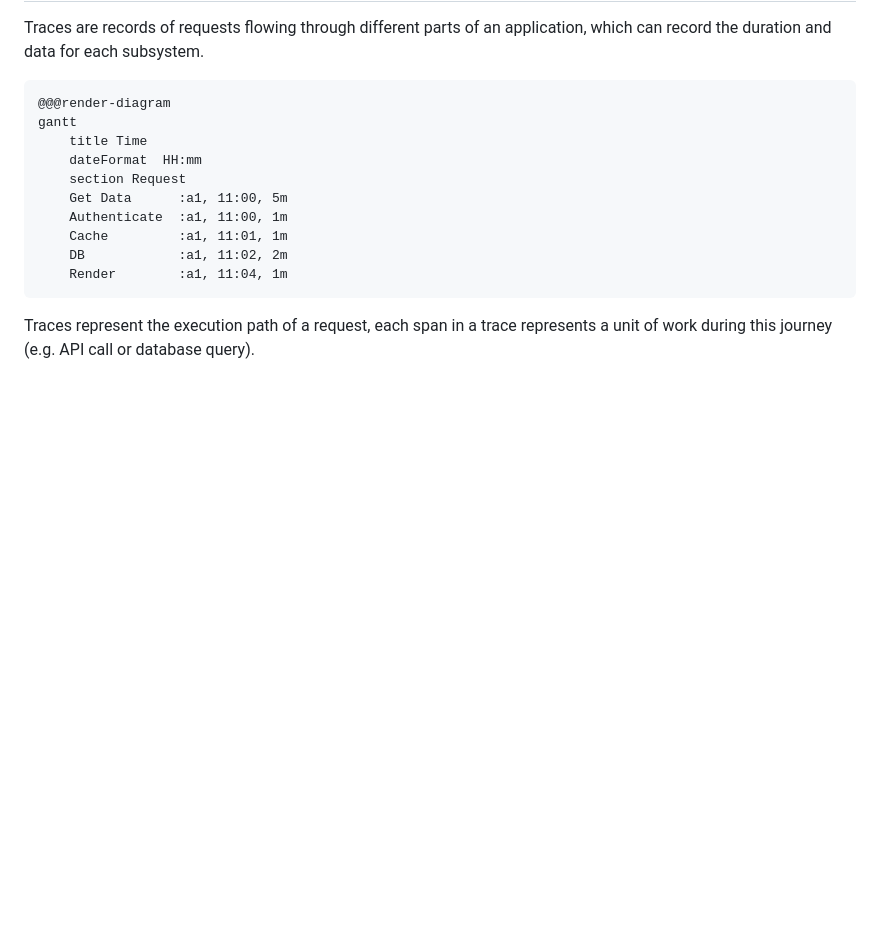
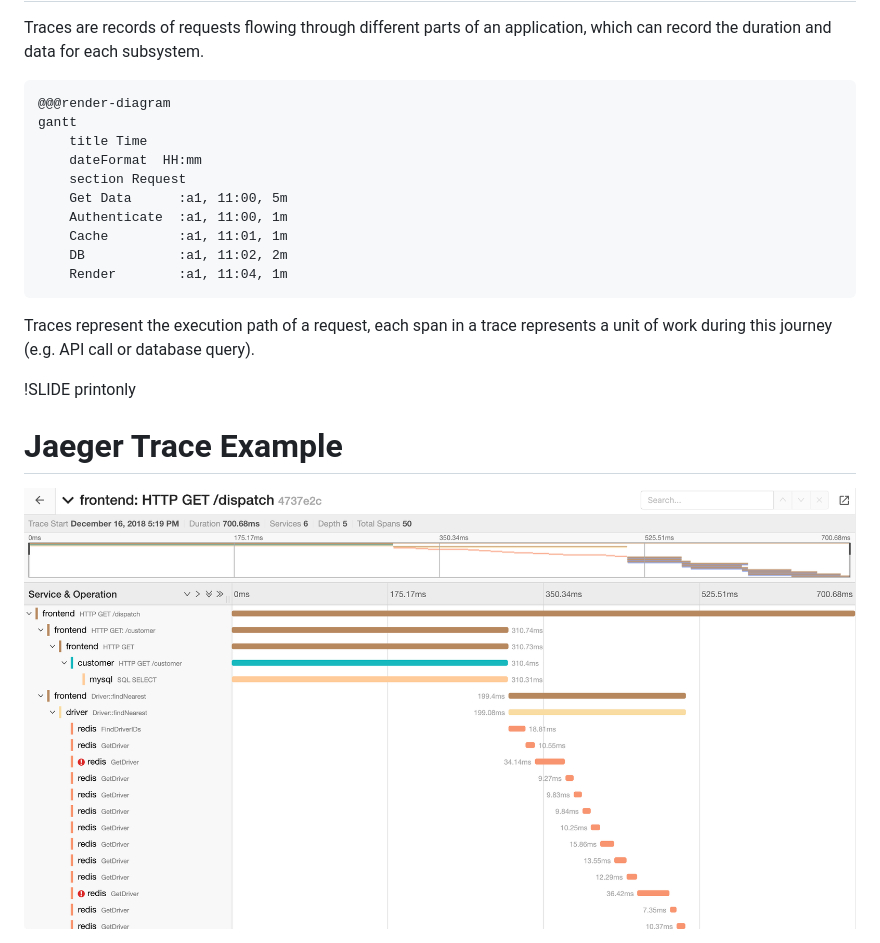
Before and after one commit to martialblog/opentelemetry-workshop, a Markdown page: day1/01_Introduction/01_observability.md, the part around the change. Drawn GitHub-style; pictures changed too: _images/jaeger-trace-screenshot.png (added); blank space fills up the shorter version.

Commit message:
Add Trace screenshot

```diff
--- a/day1/01_Introduction/01_observability.md
+++ b/day1/01_Introduction/01_observability.md
@@ -64,3 +64,8 @@ Traces are records of requests flowing through different parts of an application
         Render        :a1, 11:04, 1m
 
 Traces represent the execution path of a request, each span in a trace represents a unit of work during this journey (e.g. API call or database query).
+
+!SLIDE printonly
+# Jaeger Trace Example
+
+<center><img src="../../_images/jaeger-trace-screenshot.png" /></center>
```
